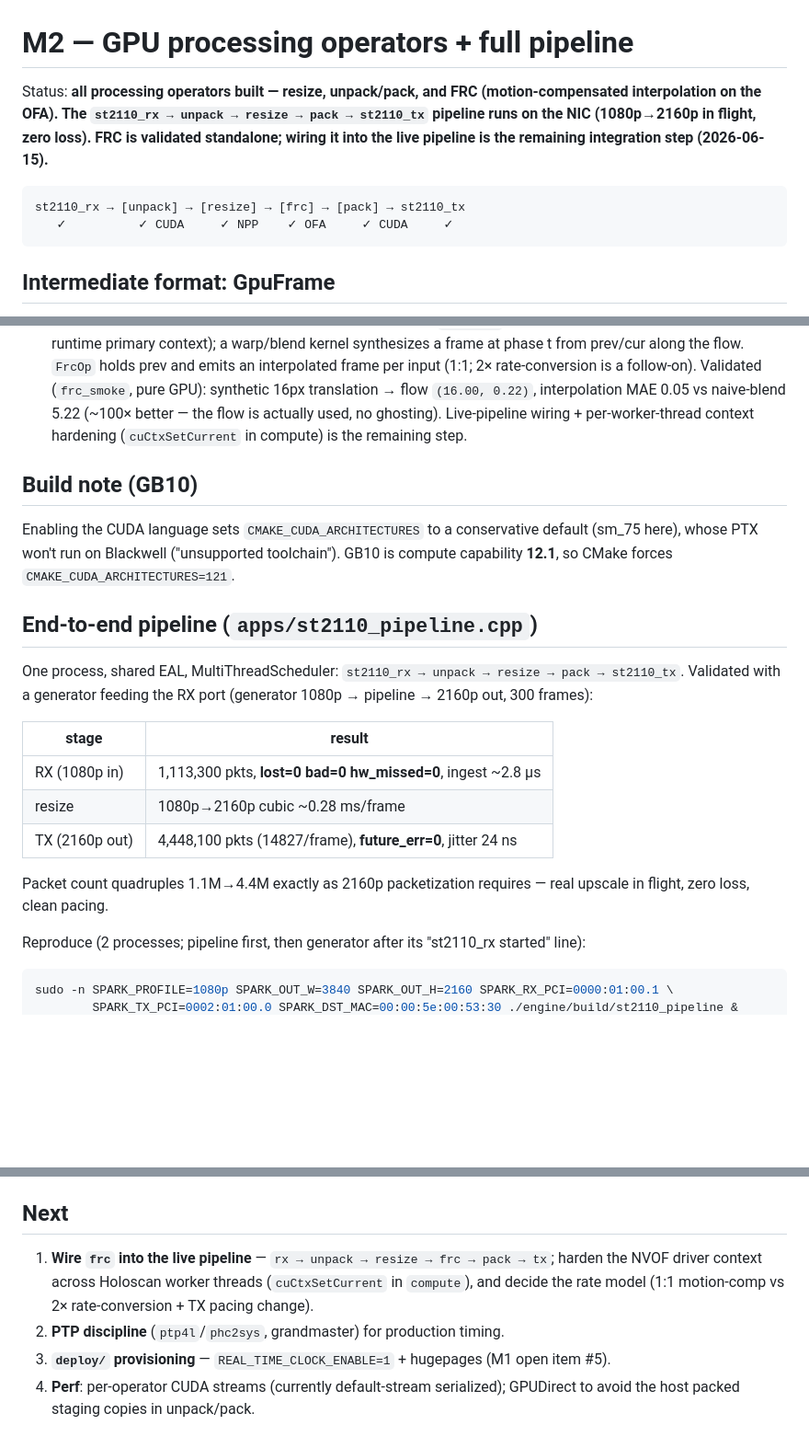
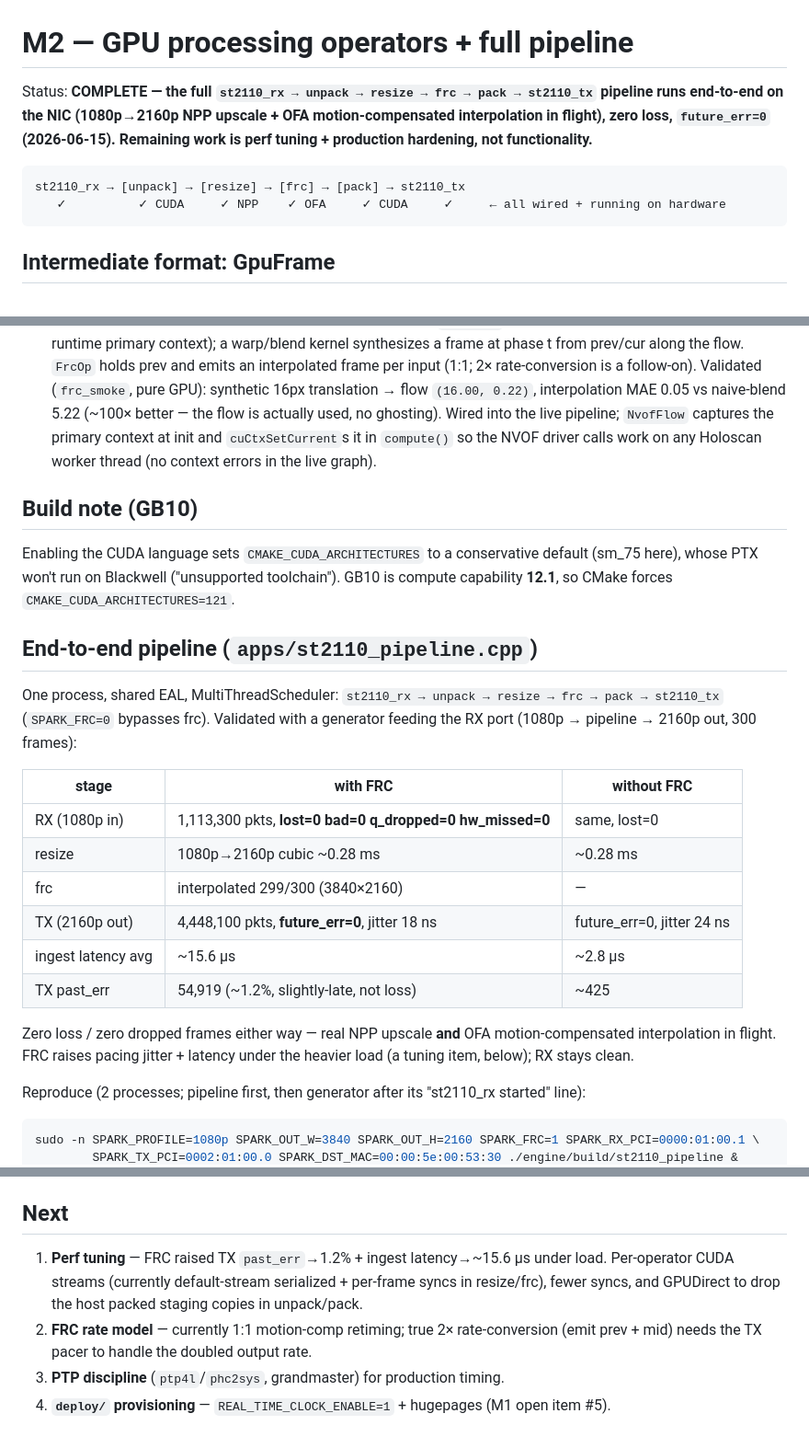
Before and after one commit to moocowsheep/SparkVideoProcessor, a Markdown page: docs/M2-processing.md, 3 parts joined by grey strips. Shown at 92% size. Drawn GitHub-style; blank space fills up the shorter version.

Commit message:
docs: full pipeline with FRC running end-to-end (zero loss); M2 complete
rx -> unpack -> resize -> frc -> pack -> tx validated on the NIC. Remaining work
is perf tuning + production hardening, not functionality.

Co-Authored-By: Claude Opus 4.8 (1M context) <noreply@anthropic.com>

````diff
--- a/docs/M2-processing.md
+++ b/docs/M2-processing.md
@@ -1,13 +1,13 @@
 # M2 — GPU processing operators + full pipeline
 
-Status: **all processing operators built — resize, unpack/pack, and FRC (motion-compensated
-interpolation on the OFA). The `st2110_rx → unpack → resize → pack → st2110_tx` pipeline runs on the
-NIC (1080p→2160p in flight, zero loss). FRC is validated standalone; wiring it into the live pipeline
-is the remaining integration step (2026-06-15).**
+Status: **COMPLETE — the full `st2110_rx → unpack → resize → frc → pack → st2110_tx` pipeline runs
+end-to-end on the NIC (1080p→2160p NPP upscale + OFA motion-compensated interpolation in flight),
+zero loss, `future_err=0` (2026-06-15). Remaining work is perf tuning + production hardening, not
+functionality.**
 
 ```
 st2110_rx → [unpack] → [resize] → [frc] → [pack] → st2110_tx
-   ✓          ✓ CUDA     ✓ NPP    ✓ OFA     ✓ CUDA     ✓
+   ✓          ✓ CUDA     ✓ NPP    ✓ OFA     ✓ CUDA     ✓     ← all wired + running on hardware
 ```
 
 ## Intermediate format: GpuFrame
@@ -30,8 +30,9 @@ is the GPU working format for the whole processing chain.
   phase t from prev/cur along the flow. `FrcOp` holds prev and emits an interpolated frame per input
   (1:1; 2× rate-conversion is a follow-on). Validated (`frc_smoke`, pure GPU): synthetic 16px
   translation → flow `(16.00, 0.22)`, interpolation MAE 0.05 vs naive-blend 5.22 (~100× better — the
-  flow is actually used, no ghosting). Live-pipeline wiring + per-worker-thread context hardening
-  (`cuCtxSetCurrent` in compute) is the remaining step.
+  flow is actually used, no ghosting). Wired into the live pipeline; `NvofFlow` captures the primary
+  context at init and `cuCtxSetCurrent`s it in `compute()` so the NVOF driver calls work on any
+  Holoscan worker thread (no context errors in the live graph).
 
 ## Build note (GB10)
 Enabling the CUDA language sets `CMAKE_CUDA_ARCHITECTURES` to a conservative default (sm_75 here),
@@ -40,19 +41,23 @@ CMake forces `CMAKE_CUDA_ARCHITECTURES=121`.
 
 ## End-to-end pipeline (`apps/st2110_pipeline.cpp`)
 One process, shared EAL, MultiThreadScheduler:
-`st2110_rx → unpack → resize → pack → st2110_tx`. Validated with a generator feeding the RX port
-(generator 1080p → pipeline → 2160p out, 300 frames):
+`st2110_rx → unpack → resize → frc → pack → st2110_tx` (`SPARK_FRC=0` bypasses frc). Validated with a
+generator feeding the RX port (1080p → pipeline → 2160p out, 300 frames):
 
-| stage | result |
-|---|---|
-| RX (1080p in) | 1,113,300 pkts, **lost=0 bad=0 hw_missed=0**, ingest ~2.8 µs |
-| resize | 1080p→2160p cubic ~0.28 ms/frame |
-| TX (2160p out) | 4,448,100 pkts (14827/frame), **future_err=0**, jitter 24 ns |
+| stage | with FRC | without FRC |
+|---|---|---|
+| RX (1080p in) | 1,113,300 pkts, **lost=0 bad=0 q_dropped=0 hw_missed=0** | same, lost=0 |
+| resize | 1080p→2160p cubic ~0.28 ms | ~0.28 ms |
+| frc | interpolated 299/300 (3840×2160) | — |
+| TX (2160p out) | 4,448,100 pkts, **future_err=0**, jitter 18 ns | future_err=0, jitter 24 ns |
+| ingest latency avg | ~15.6 µs | ~2.8 µs |
+| TX past_err | 54,919 (~1.2%, slightly-late, not loss) | ~425 |
 
-Packet count quadruples 1.1M→4.4M exactly as 2160p packetization requires — real upscale in flight,
-zero loss, clean pacing.
+Zero loss / zero dropped frames either way — real NPP upscale **and** OFA motion-compensated
+interpolation in flight. FRC raises pacing jitter + latency under the heavier load (a tuning item,
+below); RX stays clean.
 
 Reproduce (2 processes; pipeline first, then generator after its "st2110_rx started" line):
 ```bash
-sudo -n SPARK_PROFILE=1080p SPARK_OUT_W=3840 SPARK_OUT_H=2160 SPARK_RX_PCI=0000:01:00.1 \
+sudo -n SPARK_PROFILE=1080p SPARK_OUT_W=3840 SPARK_OUT_H=2160 SPARK_FRC=1 SPARK_RX_PCI=0000:01:00.1 \
         SPARK_TX_PCI=0002:01:00.0 SPARK_DST_MAC=00:00:5e:00:53:30 ./engine/build/st2110_pipeline &
@@ -62,10 +67,10 @@ sudo -n SPARK_PROFILE=1080p SPARK_WARMUP_MS=800 SPARK_TX_PCI=0000:01:00.0 \
 Resize-only benchmark (pure GPU, no NIC/root): `./engine/build/resize_smoke`.
 
 ## Next
-1. **Wire `frc` into the live pipeline** — `rx → unpack → resize → frc → pack → tx`; harden the NVOF
-   driver context across Holoscan worker threads (`cuCtxSetCurrent` in `compute`), and decide the rate
-   model (1:1 motion-comp vs 2× rate-conversion + TX pacing change).
-2. **PTP discipline** (`ptp4l`/`phc2sys`, grandmaster) for production timing.
-3. **`deploy/` provisioning** — `REAL_TIME_CLOCK_ENABLE=1` + hugepages (M1 open item #5).
-4. **Perf**: per-operator CUDA streams (currently default-stream serialized); GPUDirect to avoid the
-   host packed staging copies in unpack/pack.
+1. **Perf tuning** — FRC raised TX `past_err`→1.2% + ingest latency→~15.6 µs under load. Per-operator
+   CUDA streams (currently default-stream serialized + per-frame syncs in resize/frc), fewer syncs,
+   and GPUDirect to drop the host packed staging copies in unpack/pack.
+2. **FRC rate model** — currently 1:1 motion-comp retiming; true 2× rate-conversion (emit prev + mid)
+   needs the TX pacer to handle the doubled output rate.
+3. **PTP discipline** (`ptp4l`/`phc2sys`, grandmaster) for production timing.
+4. **`deploy/` provisioning** — `REAL_TIME_CLOCK_ENABLE=1` + hugepages (M1 open item #5).
````
Also changed, not shown: other parts of docs/M2-processing.md (+1 -1 lines).
